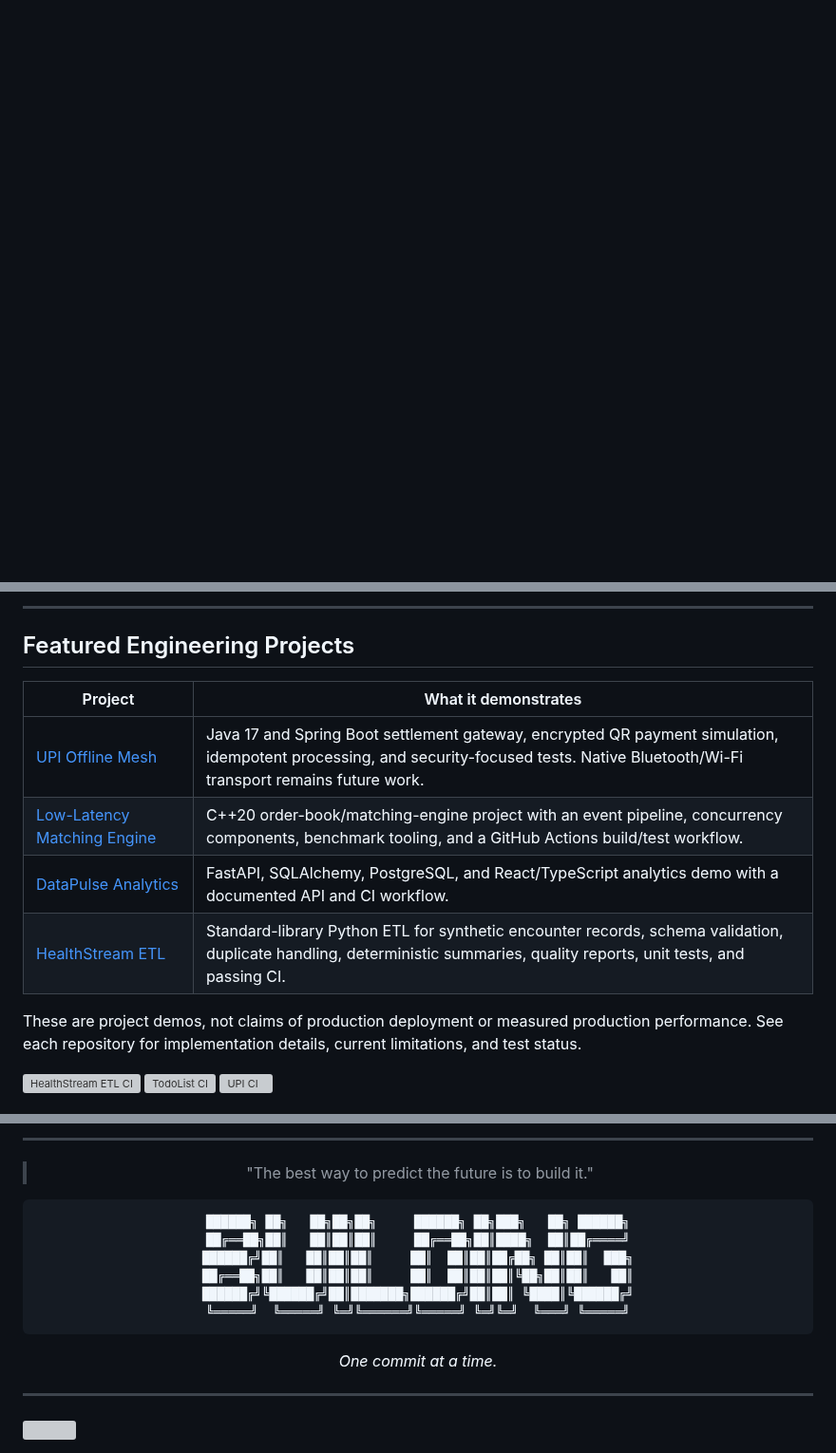
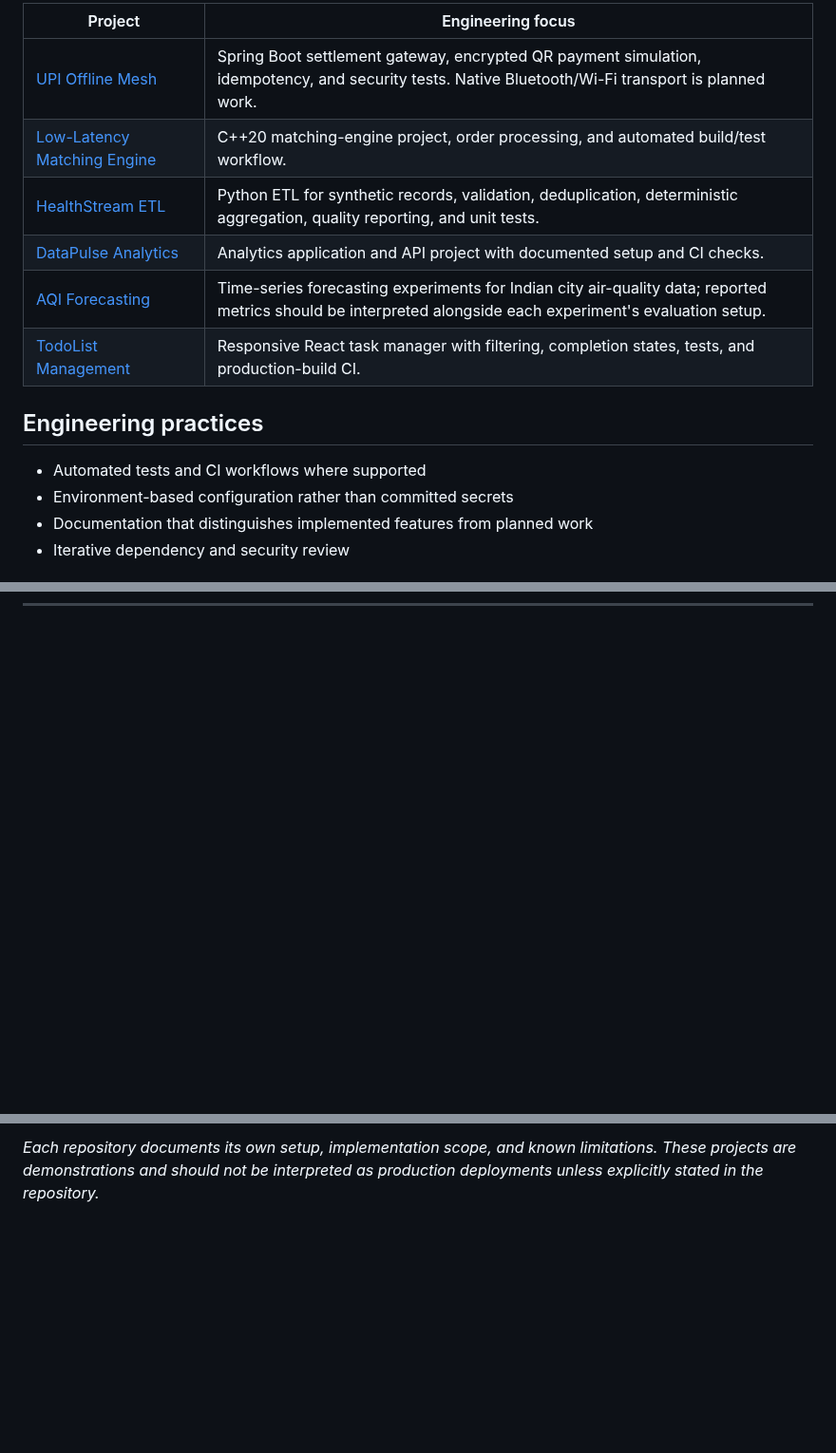
Before and after one commit to adhinaik13/Respository, a Markdown page: README.md, 3 parts joined by grey strips. Shown at 95% size. Rendered like a GitHub page; blank space fills up the shorter version; grey boxes are pictures that could not be loaded.

Commit message:
docs: refine portfolio README for recruiter review

````diff
--- a/README.md
+++ b/README.md
@@ -13,2 +14,17 @@
 
-</div>
+| Project | Engineering focus |
+|---|---|
+| [UPI Offline Mesh](https://github.com/adhinaik13/UPI_Without_Internet) | Spring Boot settlement gateway, encrypted QR payment simulation, idempotency, and security tests. Native Bluetooth/Wi-Fi transport is planned work. |
+| [Low-Latency Matching Engine](https://github.com/adhinaik13/low-latency-matching-engine) | C++20 matching-engine project, order processing, and automated build/test workflow. |
+| [HealthStream ETL](https://github.com/adhinaik13/HealthStream-ETL) | Python ETL for synthetic records, validation, deduplication, deterministic aggregation, quality reporting, and unit tests. |
+| [DataPulse Analytics](https://github.com/adhinaik13/DataPulse-Analytics) | Analytics application and API project with documented setup and CI checks. |
+| [AQI Forecasting](https://github.com/adhinaik13/Predicting-the-AQI-of-Indian-Cities-Using-Machine-Learning) | Time-series forecasting experiments for Indian city air-quality data; reported metrics should be interpreted alongside each experiment's evaluation setup. |
+| [TodoList Management](https://github.com/adhinaik13/TodoList-Management-Application) | Responsive React task manager with filtering, completion states, tests, and production-build CI. |
+
+## Engineering practices
+
+- Automated tests and CI workflows where supported
+- Environment-based configuration rather than committed secrets
+- Documentation that distinguishes implemented features from planned work
+- Iterative dependency and security review
+
@@ -40,15 +40,0 @@
----
-
-## Featured Engineering Projects
-
-| Project | What it demonstrates |
-|---|---|
-| [UPI Offline Mesh](https://github.com/adhinaik13/UPI_Without_Internet) | Java 17 and Spring Boot settlement gateway, encrypted QR payment simulation, idempotent processing, and security-focused tests. Native Bluetooth/Wi-Fi transport remains future work. |
-| [Low-Latency Matching Engine](https://github.com/adhinaik13/low-latency-matching-engine) | C++20 order-book/matching-engine project with an event pipeline, concurrency components, benchmark tooling, and a GitHub Actions build/test workflow. |
-| [DataPulse Analytics](https://github.com/adhinaik13/DataPulse-Analytics) | FastAPI, SQLAlchemy, PostgreSQL, and React/TypeScript analytics demo with a documented API and CI workflow. |
-| [HealthStream ETL](https://github.com/adhinaik13/HealthStream-ETL) | Standard-library Python ETL for synthetic encounter records, schema validation, duplicate handling, deterministic summaries, quality reports, unit tests, and passing CI. |
-
-These are project demos, not claims of production deployment or measured production performance. See each repository for implementation details, current limitations, and test status.
-
-[![HealthStream ETL CI](https://github.com/adhinaik13/HealthStream-ETL/actions/workflows/ci.yml/badge.svg)](https://github.com/adhinaik13/HealthStream-ETL/actions/workflows/ci.yml) [![TodoList CI](https://github.com/adhinaik13/TodoList-Management-Application/actions/workflows/ci.yml/badge.svg)](https://github.com/adhinaik13/TodoList-Management-Application/actions/workflows/ci.yml) [![UPI CI](https://github.com/adhinaik13/UPI_Without_Internet/actions/workflows/ci.yml/badge.svg)](https://github.com/adhinaik13/UPI_Without_Internet/actions/workflows/ci.yml)
-
@@ -143,22 +41 @@ These are project demos, not claims of production deployment or measured product
----
-
-<div align="center">
-
-> "The best way to predict the future is to build it."
-
-```
-██████╗ ██╗   ██╗██╗██╗     ██████╗ ██╗███╗   ██╗ ██████╗
-██╔══██╗██║   ██║██║██║     ██╔══██╗██║████╗  ██║██╔════╝
-██████╔╝██║   ██║██║██║     ██║  ██║██║██╔██╗ ██║██║  ███╗
-██╔══██╗██║   ██║██║██║     ██║  ██║██║██║╚██╗██║██║   ██║
-██████╔╝╚██████╔╝██║███████╗██████╔╝██║██║ ╚████║╚██████╔╝
-╚═════╝  ╚═════╝ ╚═╝╚══════╝╚═════╝ ╚═╝╚═╝  ╚═══╝ ╚═════╝
-```
-
-*One commit at a time.*
-
-</div>
-
----
-
-<img src="https://capsule-render.vercel.app/api?type=waving&color=0:4F46E5,100:A78BFA&height=120&section=footer" width="100%"/>
+*Each repository documents its own setup, implementation scope, and known limitations. These projects are demonstrations and should not be interpreted as production deployments unless explicitly stated in the repository.*
````
Also changed, not shown: other parts of README.md (+16 -118 lines).
